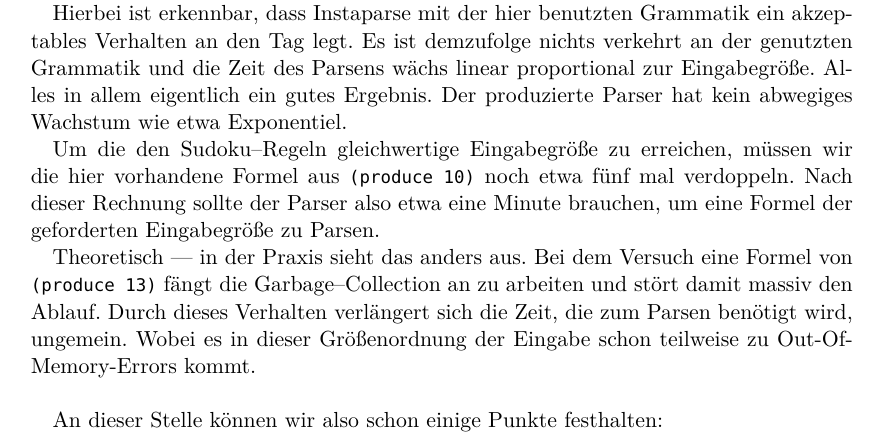
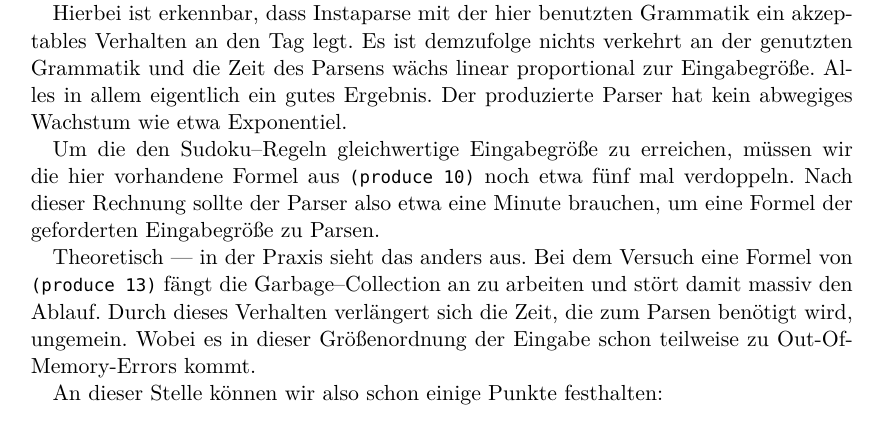
Before and after one commit to moerkb/logic-workbench, a LaTeX document (doc/technical-report.tex): part of page 10 of 16, cut so that both start at the same text. Compiled offline with pdfLaTeX.

Commit message:
Doc: Instaparse-Wachstum

```diff
--- a/doc/technical-report.tex
+++ b/doc/technical-report.tex
@@ -332,9 +332,12 @@ Hierbei ist erkennbar, dass Instaparse mit der hier benutzten Grammatik ein akze
 
 Um die den Sudoku--Regeln gleichwertige Eingabegröße zu erreichen, müssen wir die hier vorhandene Formel aus \lstinline|(produce 10)| noch etwa fünf mal verdoppeln. Nach dieser Rechnung sollte der Parser also etwa eine Minute brauchen, um eine Formel der geforderten Eingabegröße zu Parsen.
 
-Theoretisch --- in der Praxis sieht das anders aus. Bei dem Versuch eine Formel von \lstinline|(produce 13)| fängt die Garbage--Collection an zu arbeiten und stört damit massiv den Ablauf. Durch dieses Verhalten verlängert sich die Zeit, die zum Parsen benötigt wird, ungemein. Wobei es in dieser Größenordnung der Eingabe schon teilweise zu Out-Of-Memory-Errors kommt.\\
+Theoretisch --- in der Praxis sieht das anders aus. Bei dem Versuch eine Formel von \lstinline|(produce 13)| fängt die Garbage--Collection an zu arbeiten und stört damit massiv den Ablauf. Durch dieses Verhalten verlängert sich die Zeit, die zum Parsen benötigt wird, ungemein. Wobei es in dieser Größenordnung der Eingabe schon teilweise zu Out-Of-Memory-Errors kommt.
+
+%\newpage %sonst ist der nächste Satz von den Punkten abgeschnitten
 
 An dieser Stelle können wir also schon einige Punkte festhalten:
+
 \begin{enumerate}
 	\item Im Idealfall braucht Instaparse mit der gegebenen Grammatik etwa eine Minute zum Parsen der gesamten Sudoku--Regeln. Da dies nicht für unseren Anwendungsfall praktikabel war, mussten wir uns nach anderen Möglichkeiten umsehen
 	\item Die Praxis zeigt, dass der limitierende Faktor der Arbeitsspeicher ist.
```
